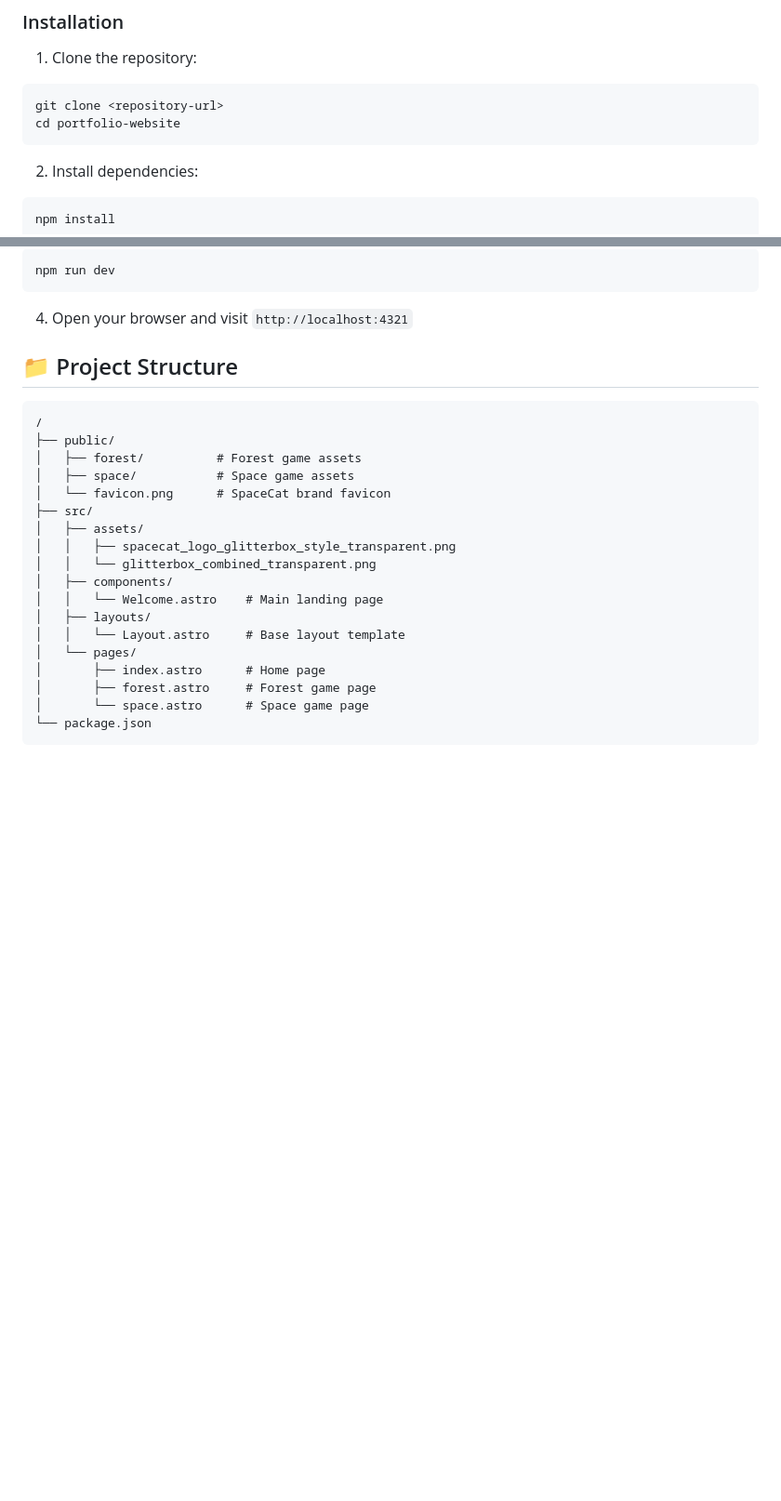
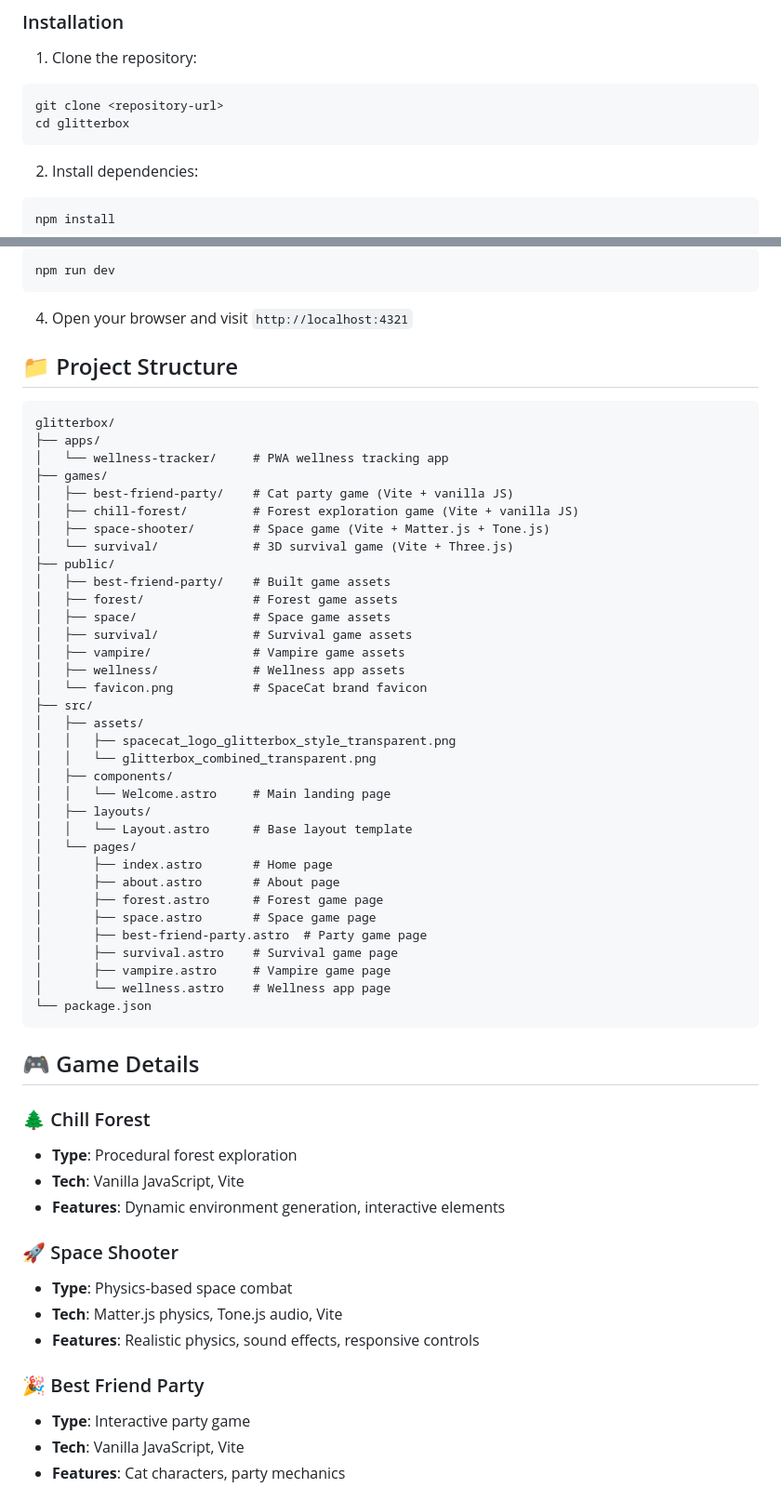
Before and after one commit to coatsnmore/glitterbox, a Markdown page: README.md, 2 parts joined by grey strips. Shown at 93% size. GitHub-like rendering; blank space fills up the shorter version.

````diff
--- a/README.md
+++ b/README.md
@@ -26,7 +36,7 @@ A modern portfolio website showcasing interactive games, tech demos, and creativ
 1. Clone the repository:
 ```bash
 git clone <repository-url>
-cd portfolio-website
+cd glitterbox
 ```
 
 2. Install dependencies:
@@ -44,22 +54,56 @@ npm run dev
 ## 📁 Project Structure
 
 ```
-/
+glitterbox/
+├── apps/
+│   └── wellness-tracker/     # PWA wellness tracking app
+├── games/
+│   ├── best-friend-party/    # Cat party game (Vite + vanilla JS)
+│   ├── chill-forest/         # Forest exploration game (Vite + vanilla JS)
+│   ├── space-shooter/        # Space game (Vite + Matter.js + Tone.js)
+│   └── survival/             # 3D survival game (Vite + Three.js)
 ├── public/
-│   ├── forest/          # Forest game assets
-│   ├── space/           # Space game assets
-│   └── favicon.png      # SpaceCat brand favicon
+│   ├── best-friend-party/    # Built game assets
+│   ├── forest/               # Forest game assets
+│   ├── space/                # Space game assets
+│   ├── survival/             # Survival game assets
+│   ├── vampire/              # Vampire game assets
+│   ├── wellness/             # Wellness app assets
+│   └── favicon.png           # SpaceCat brand favicon
 ├── src/
 │   ├── assets/
 │   │   ├── spacecat_logo_glitterbox_style_transparent.png
 │   │   └── glitterbox_combined_transparent.png
 │   ├── components/
-│   │   └── Welcome.astro    # Main landing page
+│   │   └── Welcome.astro     # Main landing page
 │   ├── layouts/
-│   │   └── Layout.astro     # Base layout template
+│   │   └── Layout.astro      # Base layout template
 │   └── pages/
-│       ├── index.astro      # Home page
-│       ├── forest.astro     # Forest game page
-│       └── space.astro      # Space game page
+│       ├── index.astro       # Home page
+│       ├── about.astro       # About page
+│       ├── forest.astro      # Forest game page
+│       ├── space.astro       # Space game page
+│       ├── best-friend-party.astro  # Party game page
+│       ├── survival.astro    # Survival game page
+│       ├── vampire.astro     # Vampire game page
+│       └── wellness.astro    # Wellness app page
 └── package.json
 ```
+
+## 🎮 Game Details
+
+### 🌲 Chill Forest
+- **Type**: Procedural forest exploration
+- **Tech**: Vanilla JavaScript, Vite
+- **Features**: Dynamic environment generation, interactive elements
+
+### 🚀 Space Shooter
+- **Type**: Physics-based space combat
+- **Tech**: Matter.js physics, Tone.js audio, Vite
+- **Features**: Realistic physics, sound effects, responsive controls
+
+### 🎉 Best Friend Party
+- **Type**: Interactive party game
+- **Tech**: Vanilla JavaScript, Vite
+- **Features**: Cat characters, party mechanics
+
````
Also changed, not shown: other parts of README.md (+55 -3 lines).
